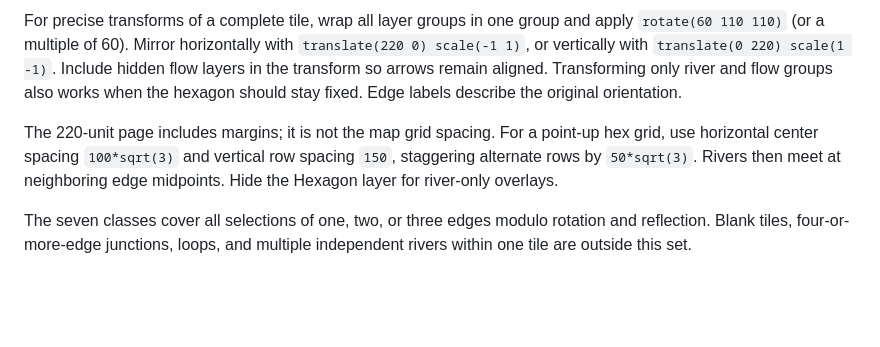
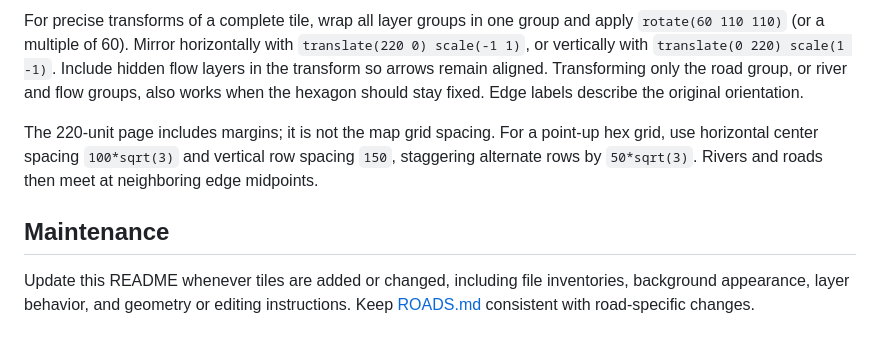
Before and after one commit to Jlinscheid/SimpleEmpire, a Markdown page: docs/MapTest/README.md, the part around one of its changes. Rendered like a GitHub page; blank space fills up the shorter version.

```diff
--- a/docs/MapTest/README.md
+++ b/docs/MapTest/README.md
@@ -46,14 +81,16 @@ For precise transforms of a complete tile, wrap all layer groups in one group
 and apply `rotate(60 110 110)` (or a multiple of 60). Mirror horizontally with
 `translate(220 0) scale(-1 1)`, or vertically with
 `translate(0 220) scale(1 -1)`. Include hidden flow layers in the transform so
-arrows remain aligned. Transforming only river and flow groups also works when
+arrows remain aligned. Transforming only the road group, or river and flow groups, also works when
 the hexagon should stay fixed. Edge labels describe the original orientation.
 
 The 220-unit page includes margins; it is not the map grid spacing. For a
 point-up hex grid, use horizontal center spacing `100*sqrt(3)` and vertical
-row spacing `150`, staggering alternate rows by `50*sqrt(3)`. Rivers then meet
-at neighboring edge midpoints. Hide the Hexagon layer for river-only overlays.
+row spacing `150`, staggering alternate rows by `50*sqrt(3)`. Rivers and roads then meet
+at neighboring edge midpoints.
 
-The seven classes cover all selections of one, two, or three edges modulo
-rotation and reflection. Blank tiles, four-or-more-edge junctions, loops, and
-multiple independent rivers within one tile are outside this set.
+## Maintenance
+
+Update this README whenever tiles are added or changed, including file inventories,
+background appearance, layer behavior, and geometry or editing instructions.
+Keep [ROADS.md](ROADS.md) consistent with road-specific changes.
```
Also changed, not shown: other parts of docs/MapTest/README.md (+46 -11 lines).
